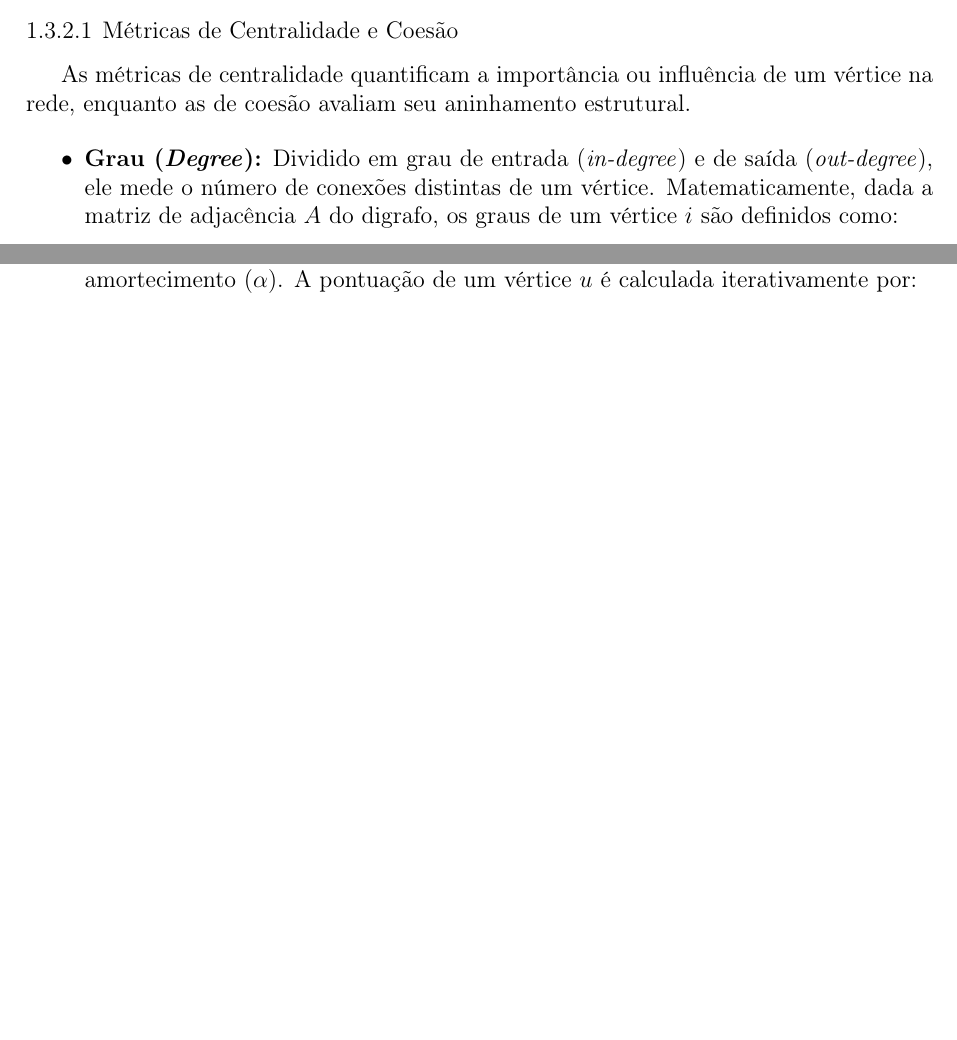
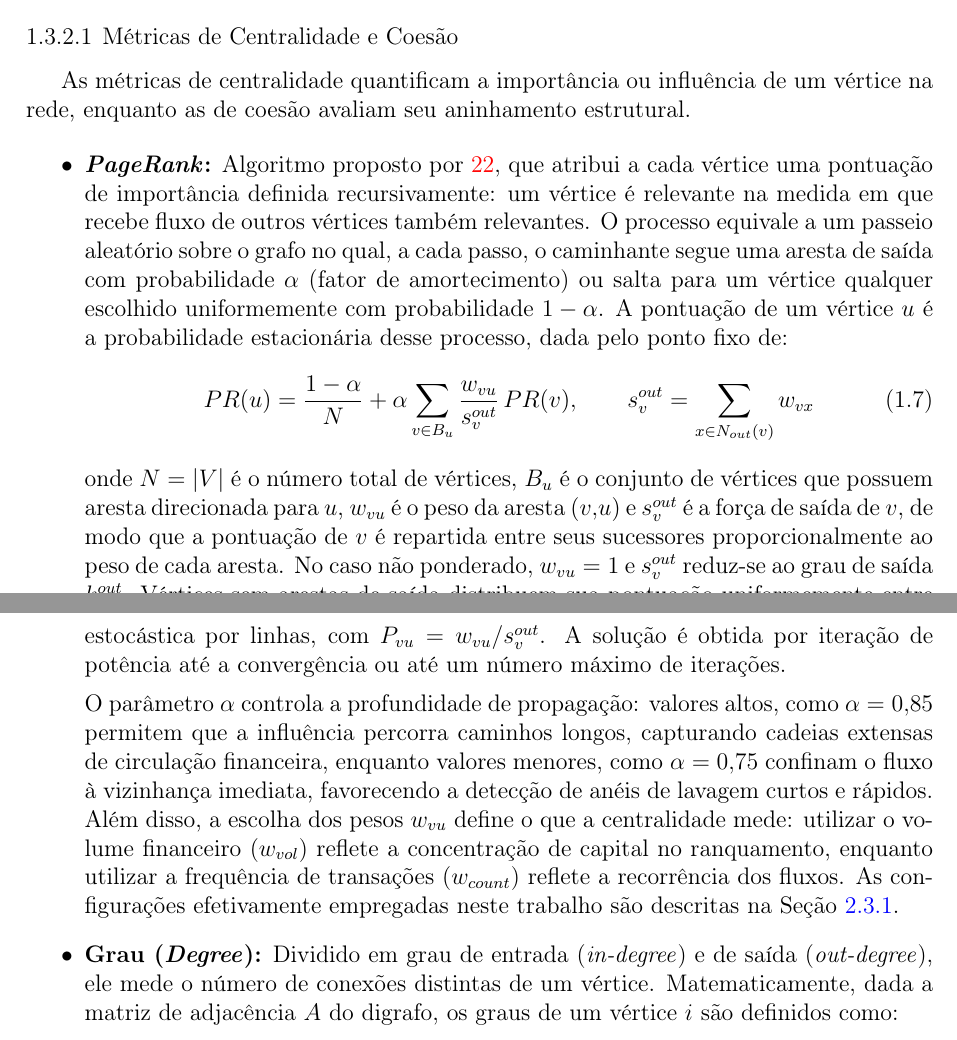
Before and after one commit to caetano-dev/TCC, a LaTeX thesis (modelo.tex): two parts of pages 22 and 23 of 64 before the commit and two parts of pages 22 and 23 of 65 after it, joined at a grey line, cut so that both start at the same text, the shorter picture padded with empty space. Compiled offline with pdfLaTeX; a LaTeX package or settings file that is missing is left out.

Commit message:
Introduce PageRank

```diff
--- a/modelo.tex
+++ b/modelo.tex
@@ -470,6 +470,14 @@ A topologia local e global da rede fornece sinais preditivos estruturais que nã
 As métricas de centralidade quantificam a importância ou influência de um vértice na rede, enquanto as de coesão avaliam seu aninhamento estrutural.
 
 \begin{itemize}
+\item \textbf{\textit{PageRank}:} Algoritmo proposto por \citeonline{page1999pagerank}, que atribui a cada vértice uma pontuação de importância definida recursivamente: um vértice é relevante na medida em que recebe fluxo de outros vértices também relevantes. O processo equivale a um passeio aleatório sobre o grafo no qual, a cada passo, o caminhante segue uma aresta de saída com probabilidade $\alpha$ (fator de amortecimento) ou salta para um vértice qualquer escolhido uniformemente com probabilidade $1-\alpha$. A pontuação de um vértice $u$ é a probabilidade estacionária desse processo, dada pelo ponto fixo de:
+\begin{equation}
+    PR(u) = \frac{1-\alpha}{N} + \alpha \sum_{v \in B_u} \frac{w_{vu}}{s_v^{out}} \, PR(v), \qquad s_v^{out} = \sum_{x \in N_{out}(v)} w_{vx}
+\end{equation}
+onde $N = |V|$ é o número total de vértices, $B_u$ é o conjunto de vértices que possuem aresta direcionada para $u$, $w_{vu}$ é o peso da aresta $(v,u)$ e $s_v^{out}$ é a força de saída de $v$, de modo que a pontuação de $v$ é repartida entre seus sucessores proporcionalmente ao peso de cada aresta. No caso não ponderado, $w_{vu}=1$ e $s_v^{out}$ reduz-se ao grau de saída $k_v^{out}$. Vértices sem arestas de saída distribuem sua pontuação uniformemente entre todos os vértices, e as pontuações são normalizadas de forma que $\sum_{u \in V} PR(u) = 1$. Em notação matricial, $\mathbf{pr} = \frac{1-\alpha}{N}\mathbf{1} + \alpha \, P^{\top}\mathbf{pr}$, em que $P$ é a matriz de transição estocástica por linhas, com $P_{vu} = w_{vu}/s_v^{out}$. A solução é obtida por iteração de potência até a convergência ou até um número máximo de iterações.
+
+O parâmetro $\alpha$ controla a profundidade de propagação: valores altos, como $\alpha=0{,}85$ permitem que a influência percorra caminhos longos, capturando cadeias extensas de circulação financeira, enquanto valores menores, como $\alpha=0{,}75$ confinam o fluxo à vizinhança imediata, favorecendo a detecção de anéis de lavagem curtos e rápidos. Além disso, a escolha dos pesos $w_{vu}$ define o que a centralidade mede: utilizar o volume financeiro ($w_{vol}$) reflete a concentração de capital no ranquamento, enquanto utilizar a frequência de transações ($w_{count}$) reflete a recorrência dos fluxos. As configurações efetivamente empregadas neste trabalho são descritas na Seção~\ref{sec:centralidade_metodologia}.
+
 \item \textbf{Grau (\textit{Degree}):} Dividido em grau de entrada (\textit{in-degree}) e de saída (\textit{out-degree}), ele mede o número de conexões distintas de um vértice. Matematicamente, dada a matriz de adjacência $A$ do digrafo, os graus de um vértice $i$ são definidos como:
 \begin{equation}
     k_i^{in} = \sum_{j \in V} A_{ji}, \quad k_i^{out} = \sum_{j \in V} A_{ij}
@@ -487,6 +495,3 @@ onde $N_{out}(u)$ e $N_{in}(v)$ representam os conjuntos de vizinhos de saída d
     C_B(v) = \sum_{s \neq v \neq t \in V} \frac{\sigma_{st}(v)}{\sigma_{st}}
 \end{equation}
 Em que $\sigma_{st}$ é o número total de caminhos mais curtos de $s$ para $t$, e $\sigma_{st}(v)$ é o número desses caminhos que passam por $v$. Na lavagem de dinheiro, contas de ofuscação atuam como pontes entre diferentes aglomerados da rede \cite{freeman1977set}.
-
-\item \textbf{\textit{PageRank} de Múltiplas Profundidades:} Processado com diferentes fatores de amortecimento ($\alpha$). A pontuação de um vértice $u$ é calculada iterativamente por:
-\begin{equation}
```
Also changed, not shown: modelo.pdf, modelo.tex (4 more changed lines).
